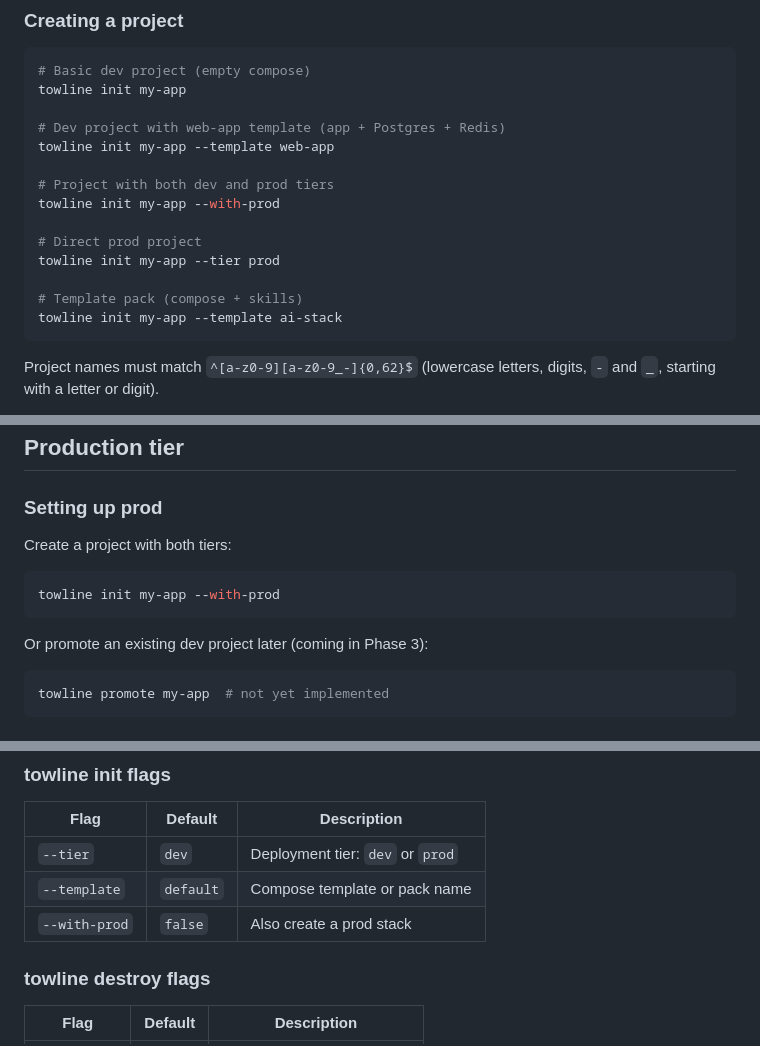
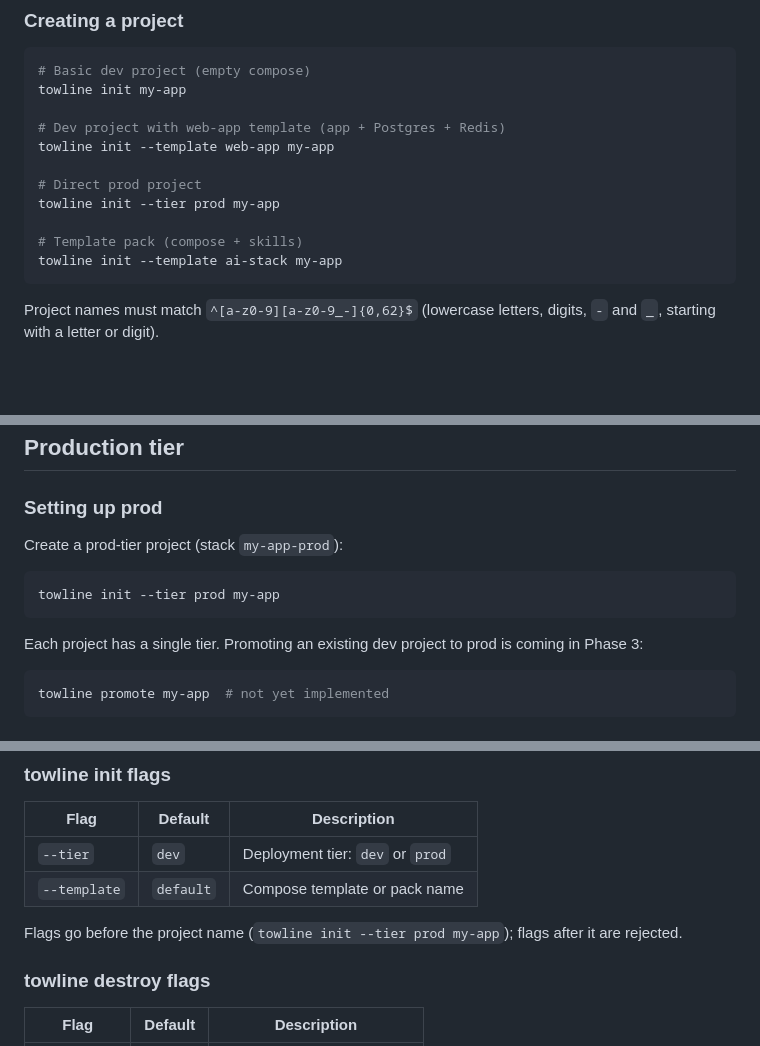
Before and after one commit to changethisusername/towline, a Markdown page: docs/user-guide.md, 3 parts joined by grey strips. GitHub-like rendering; blank space fills up the shorter version.

````diff
--- a/docs/user-guide.md
+++ b/docs/user-guide.md
@@ -29,16 +29,13 @@ This guide covers day-to-day usage of Towline — how to work with your agent to
 towline init my-app
 
 # Dev project with web-app template (app + Postgres + Redis)
-towline init my-app --template web-app
-
-# Project with both dev and prod tiers
-towline init my-app --with-prod
+towline init --template web-app my-app
 
 # Direct prod project
-towline init my-app --tier prod
+towline init --tier prod my-app
 
 # Template pack (compose + skills)
-towline init my-app --template ai-stack
+towline init --template ai-stack my-app
 ```
 
 Project names must match `^[a-z0-9][a-z0-9_-]{0,62}$` (lowercase letters, digits, `-` and `_`, starting with a letter or digit).
@@ -356,13 +353,13 @@ The diff between deployments often points directly at the problem.
 
 ### Setting up prod
 
-Create a project with both tiers:
+Create a prod-tier project (stack `my-app-prod`):
 
 ```bash
-towline init my-app --with-prod
+towline init --tier prod my-app
 ```
 
-Or promote an existing dev project later (coming in Phase 3):
+Each project has a single tier. Promoting an existing dev project to prod is coming in Phase 3:
 
 ```bash
 towline promote my-app  # not yet implemented
@@ -708,7 +705,8 @@ approval:
 |------|---------|-------------|
 | `--tier` | `dev` | Deployment tier: `dev` or `prod` |
 | `--template` | `default` | Compose template or pack name |
-| `--with-prod` | `false` | Also create a prod stack |
+
+Flags go before the project name (`towline init --tier prod my-app`); flags after it are rejected.
 
 ### towline destroy flags
 
````
Also changed, not shown: other parts of docs/user-guide.md (+3 -3 lines), README.md (+6 -5 lines), docs/getting-started.md (+5 -5 lines).
